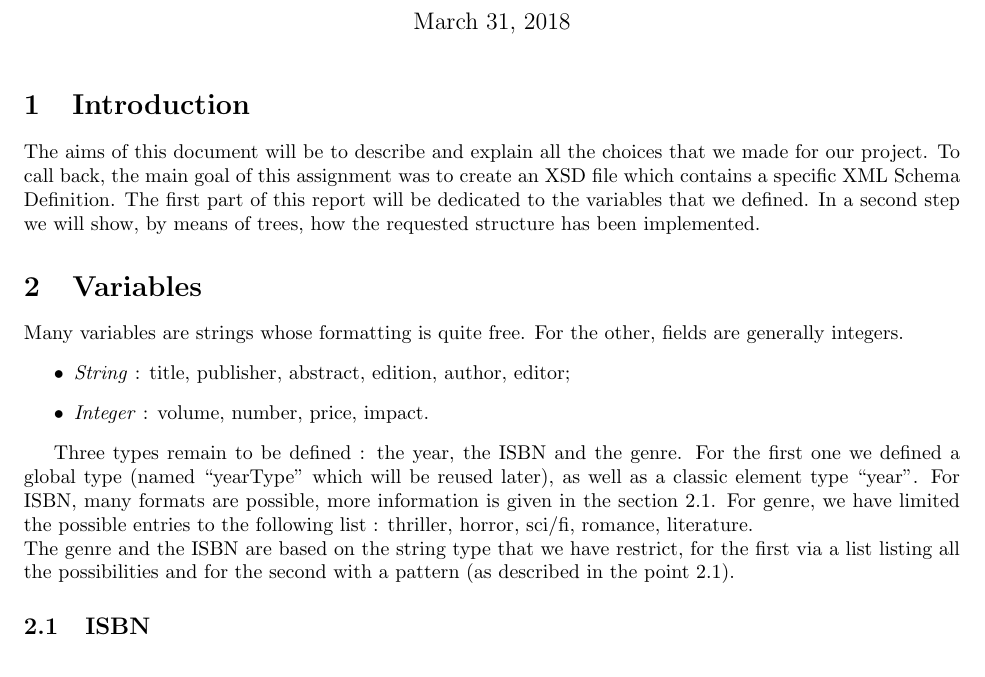
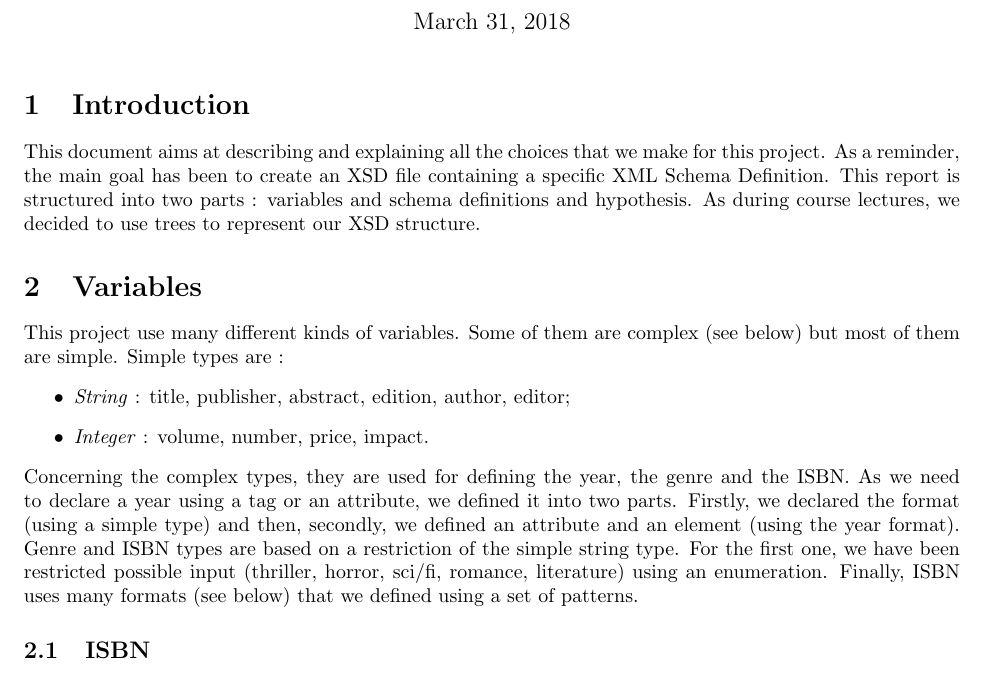
Before and after one commit to detobel36/INFO-H-509-XML, a LaTeX document (Project1/Documents/report.tex): part of page 1 of 7, cut so that both start at the same text. Compiled offline with pdfLaTeX.

Commit message:
update report (intro + part1)

```diff
--- a/Project1/Documents/report.tex
+++ b/Project1/Documents/report.tex
@@ -38,26 +38,22 @@
 \tikzstyle{tree}=[sibling distance=10em,every node/.style = {shape=rectangle, rounded corners,draw, align=center,top color=white, bottom color=blue!20}]
 \tikzstyle{optional}=[bottom color=blue!7!white]
 
-
 \maketitle
 
 \section{Introduction}
-  The aims of this document will be to describe and explain all the choices that we made for our project. To call back, the main goal of this assignment was to create an XSD file which contains a specific XML Schema Definition. The first part of this report will be dedicated to the variables that we defined. In a second step we will show, by means of trees, how the requested structure has been implemented.
+This document aims at describing and explaining all the choices that we make for this project. As a reminder, the main goal has been to create an XSD file containing a specific XML Schema Definition. This report is structured into two parts : variables and schema definitions and hypothesis. As during course lectures, we decided to use trees to represent our XSD structure.
 
   %The first part of this report will be dedicated to the structure of the schema. We will show, by means of trees, how the requested structure has been implemented. Those trees will be used to infer each specific types and links between them. The second part of this document will be focused on the hypotheses that we made during the implementation. Indeed, due to the non-formal aspect of the assignment, some parts of the structure were left to choose.
 
 
 \section{Variables}
   \label{sec:variables}
-  Many variables are strings whose formatting is quite free.  For the other, fields are generally integers.
+This project use many different kinds of variables. Some of them are complex (see below) but most of them are simple. Simple types are :
   \begin{itemize}
     \item \textit{String}~: title, publisher, abstract, edition, author, editor;
     \item \textit{Integer}~: volume, number, price, impact.
   \end{itemize}
-
-  Three types remain to be defined~: the year, the ISBN and the genre. For the first one we defined a global type (named ``yearType'' which will be reused later), as well as a classic element type ``year''.  For ISBN, many formats are possible, more information is given in the section \ref{sec:isbn}.
-  For genre, we have limited the possible entries to the following list~: thriller, horror, sci/fi, romance, literature.\\
-  The genre and the ISBN are based on the string type that we have restrict, for the first via a list listing all the possibilities and for the second with a pattern (as described in the point \ref{sec:isbn}).
+Concerning the complex types, they are used for defining the year, the genre and the ISBN. As we need to declare a year using a tag or an attribute, we defined it into two parts. Firstly, we declared the format (using a simple type) and then, secondly, we defined an attribute and an element (using the year format). Genre and ISBN types are based on a restriction of the simple string type. For the first one, we have been restricted possible input (thriller, horror, sci/fi, romance, literature) using an enumeration. Finally, ISBN uses many formats (see below) that we defined using a set of patterns.
 
   \subsection{ISBN}
     \label{sec:isbn}
```
Also changed, not shown: Project1/Documents/report.pdf.
